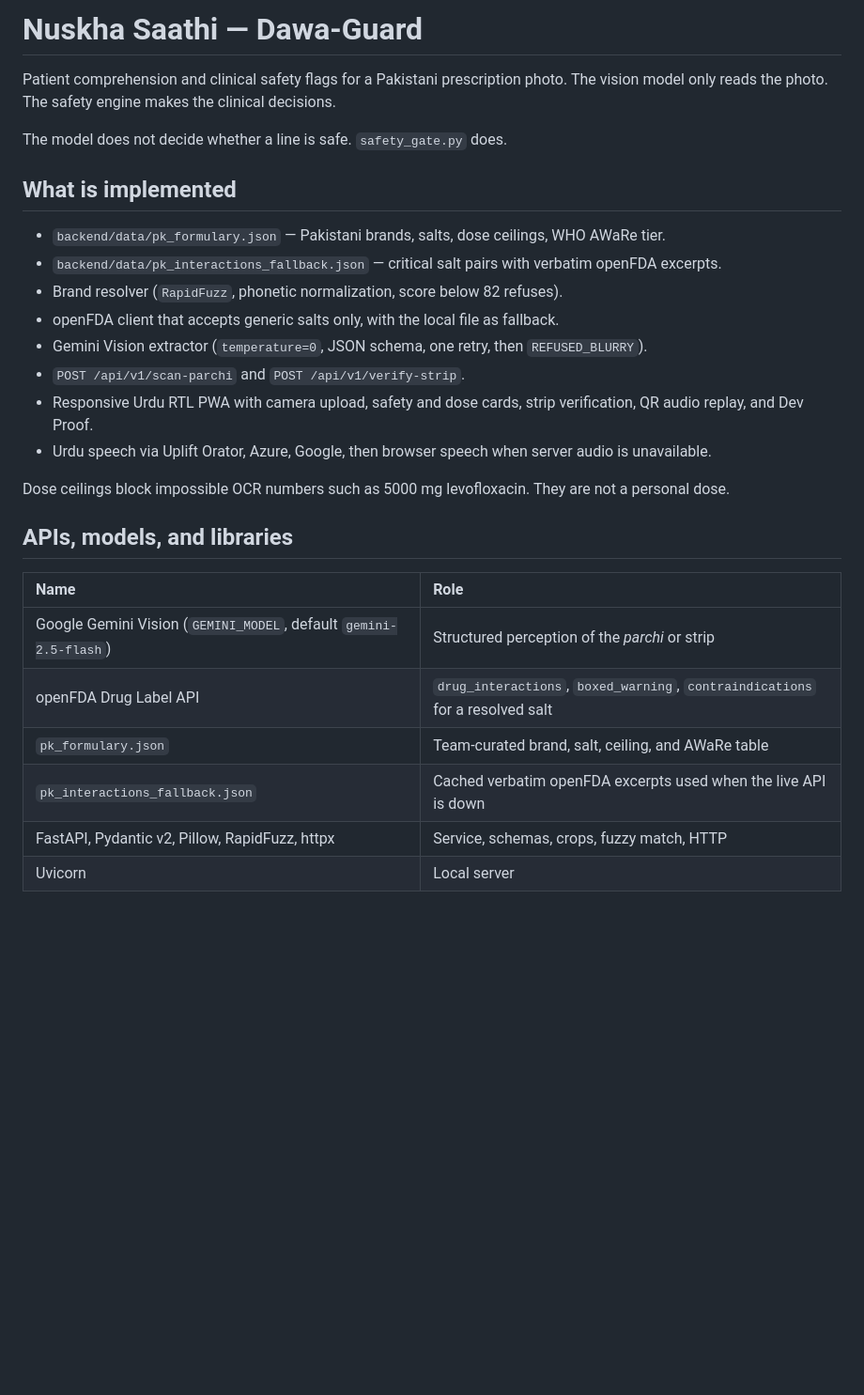
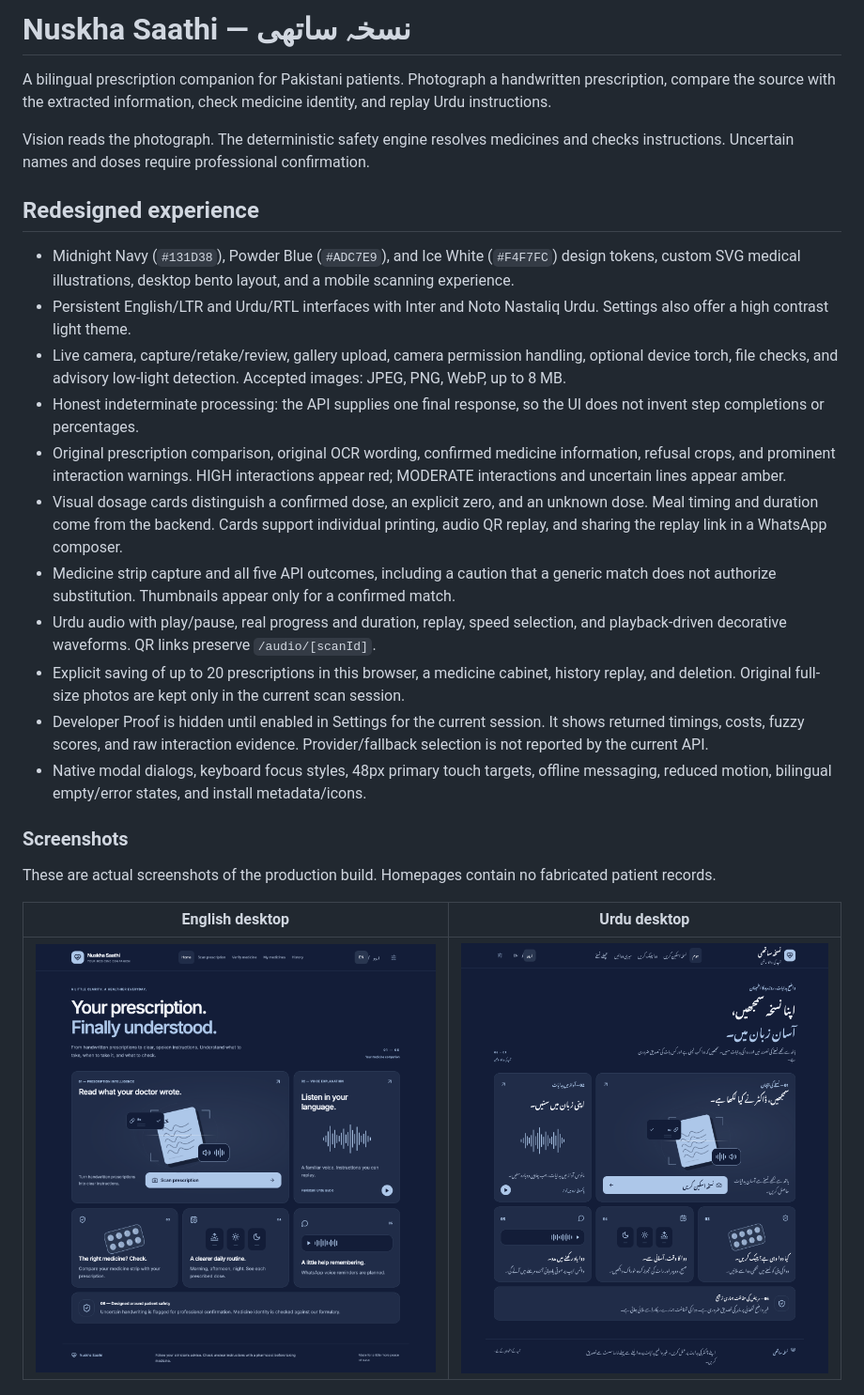
Before and after one commit to muxby/nuskha-saathi, a Markdown page: nuskha-saathi/README.md, the part around one of its changes. Shown at 94% size. GitHub-like rendering; pictures changed too: docs/ui-redesign/screenshots/home-en-desktop.png (added), docs/ui-redesign/screenshots/home-ur-desktop.png (added); blank space fills up the shorter version.

Commit message:
docs: document redesigned Nuskha Saathi experience

```diff
--- a/nuskha-saathi/README.md
+++ b/nuskha-saathi/README.md
@@ -1,31 +1,28 @@
-# Nuskha Saathi — Dawa-Guard
+# Nuskha Saathi — نسخہ ساتھی
 
-Patient comprehension and clinical safety flags for a Pakistani prescription photo.
-The vision model only reads the photo. The safety engine makes the clinical decisions.
+A bilingual prescription companion for Pakistani patients. Photograph a handwritten prescription, compare the source with the extracted information, check medicine identity, and replay Urdu instructions.
 
-The model does not decide whether a line is safe. `safety_gate.py` does.
+Vision reads the photograph. The deterministic safety engine resolves medicines and checks instructions. Uncertain names and doses require professional confirmation.
 
-## What is implemented
+## Redesigned experience
 
-- `backend/data/pk_formulary.json` — Pakistani brands, salts, dose ceilings, WHO AWaRe tier.
-- `backend/data/pk_interactions_fallback.json` — critical salt pairs with verbatim openFDA excerpts.
-- Brand resolver (`RapidFuzz`, phonetic normalization, score below 82 refuses).
-- openFDA client that accepts generic salts only, with the local file as fallback.
-- Gemini Vision extractor (`temperature=0`, JSON schema, one retry, then `REFUSED_BLURRY`).
-- `POST /api/v1/scan-parchi` and `POST /api/v1/verify-strip`.
-- Responsive Urdu RTL PWA with camera upload, safety and dose cards, strip verification, QR audio replay, and Dev Proof.
-- Urdu speech via Uplift Orator, Azure, Google, then browser speech when server audio is unavailable.
+- Midnight Navy (`#131D38`), Powder Blue (`#ADC7E9`), and Ice White (`#F4F7FC`) design tokens, custom SVG medical illustrations, desktop bento layout, and a mobile scanning experience.
+- Persistent English/LTR and Urdu/RTL interfaces with Inter and Noto Nastaliq Urdu. Settings also offer a high contrast light theme.
+- Live camera, capture/retake/review, gallery upload, camera permission handling, optional device torch, file checks, and advisory low-light detection. Accepted images: JPEG, PNG, WebP, up to 8 MB.
+- Honest indeterminate processing: the API supplies one final response, so the UI does not invent step completions or percentages.
+- Original prescription comparison, original OCR wording, confirmed medicine information, refusal crops, and prominent interaction warnings. HIGH interactions appear red; MODERATE interactions and uncertain lines appear amber.
+- Visual dosage cards distinguish a confirmed dose, an explicit zero, and an unknown dose. Meal timing and duration come from the backend. Cards support individual printing, audio QR replay, and sharing the replay link in a WhatsApp composer.
+- Medicine strip capture and all five API outcomes, including a caution that a generic match does not authorize substitution. Thumbnails appear only for a confirmed match.
+- Urdu audio with play/pause, real progress and duration, replay, speed selection, and playback-driven decorative waveforms. QR links preserve `/audio/[scanId]`.
+- Explicit saving of up to 20 prescriptions in this browser, a medicine cabinet, history replay, and deletion. Original full-size photos are kept only in the current scan session.
+- Developer Proof is hidden until enabled in Settings for the current session. It shows returned timings, costs, fuzzy scores, and raw interaction evidence. Provider/fallback selection is not reported by the current API.
+- Native modal dialogs, keyboard focus styles, 48px primary touch targets, offline messaging, reduced motion, bilingual empty/error states, and install metadata/icons.
 
-Dose ceilings block impossible OCR numbers such as 5000 mg levofloxacin. They are not a personal dose.
+### Screenshots
 
-## APIs, models, and libraries
+These are actual screenshots of the production build. Homepages contain no fabricated patient records.
 
-| Name | Role |
-| :--- | :--- |
-| Google Gemini Vision (`GEMINI_MODEL`, default `gemini-2.5-flash`) | Structured perception of the *parchi* or strip |
-| openFDA Drug Label API | `drug_interactions`, `boxed_warning`, `contraindications` for a resolved salt |
-| `pk_formulary.json` | Team-curated brand, salt, ceiling, and AWaRe table |
-| `pk_interactions_fallback.json` | Cached verbatim openFDA excerpts used when the live API is down |
-| FastAPI, Pydantic v2, Pillow, RapidFuzz, httpx | Service, schemas, crops, fuzzy match, HTTP |
-| Uvicorn | Local server |
+| English desktop | Urdu desktop |
+| --- | --- |
+| ![English desktop homepage](../docs/ui-redesign/screenshots/home-en-desktop.png) | ![Urdu desktop homepage](../docs/ui-redesign/screenshots/home-ur-desktop.png) |
 
```
Also changed, not shown: other parts of nuskha-saathi/README.md (+68 -12 lines), docs/ui-redesign/verification.md (added, +77 -0 lines), docs/ui-redesign/screenshots/home-en-mobile.png (added), docs/ui-redesign/screenshots/home-ur-mobile.png (added), 1 other file.
